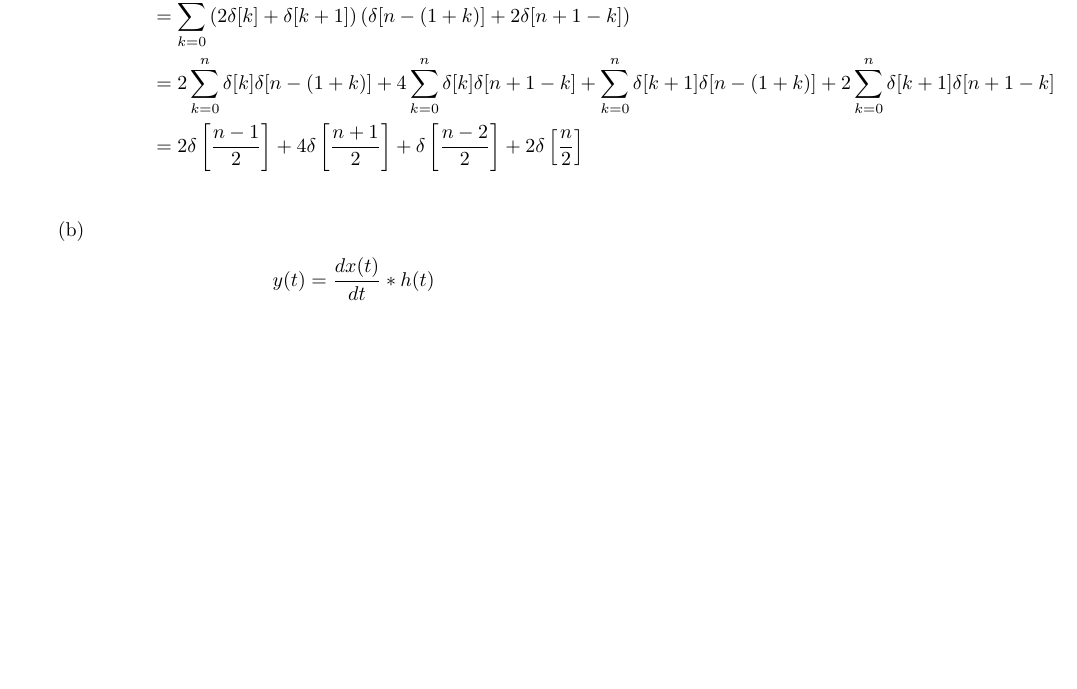
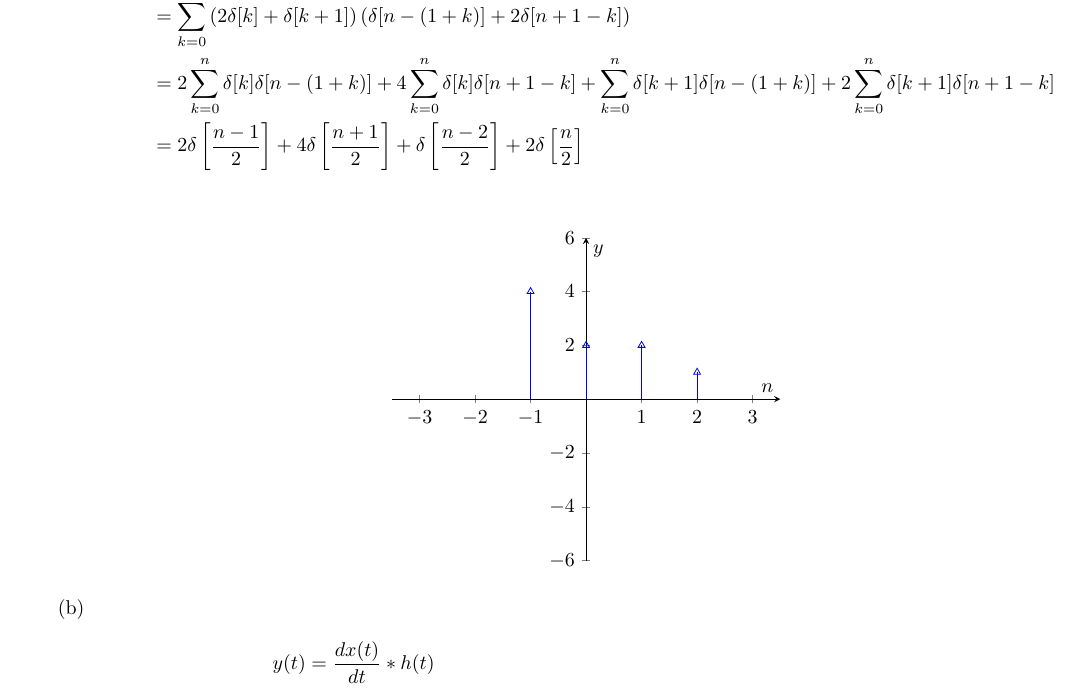
Before and after one commit to gecitemre/s6-group-projects, a LaTeX problem sheet (ceng384/hw2/hw2.tex): part of page 2 of 7 before the commit and part of page 2 of 8 after it, cut so that both start at the same text, the shorter picture padded with empty space. Compiled offline with pdfLaTeX.

Commit message:
add drawing for q2a

```diff
--- a/ceng384/hw2/hw2.tex
+++ b/ceng384/hw2/hw2.tex
@@ -87,7 +87,13 @@ Homework 2}
         & = 2\delta\left[\frac{n-1}{2}\right] + 4\delta\left[\frac{n+1}{2}\right] + \delta\left[\frac{n-2}{2}\right] + 2\delta\left[\frac{n}{2}\right] \\
     \end{align*}
 
-    % TODO: drawing
+    \begin{center}
+        \begin{tikzpicture}
+            \begin{axis}[ xlabel=$n$, ylabel=$y$, axis x line=center, axis y line = center, xmin=-3.5, xmax=3.5, ymin=-6, ymax=6]
+                \addplot+[ycomb,mark=triangle,mark options={rotate=0}] plot coordinates {(1, 2) (2, 1) (0, 2) (-1, 4)};
+            \end{axis}
+        \end{tikzpicture}
+    \end{center}
 
     \item %write the solution of q2b
     % TODO: this feels wrong
```
Also changed, not shown: ceng384/hw2/hw2.pdf.
